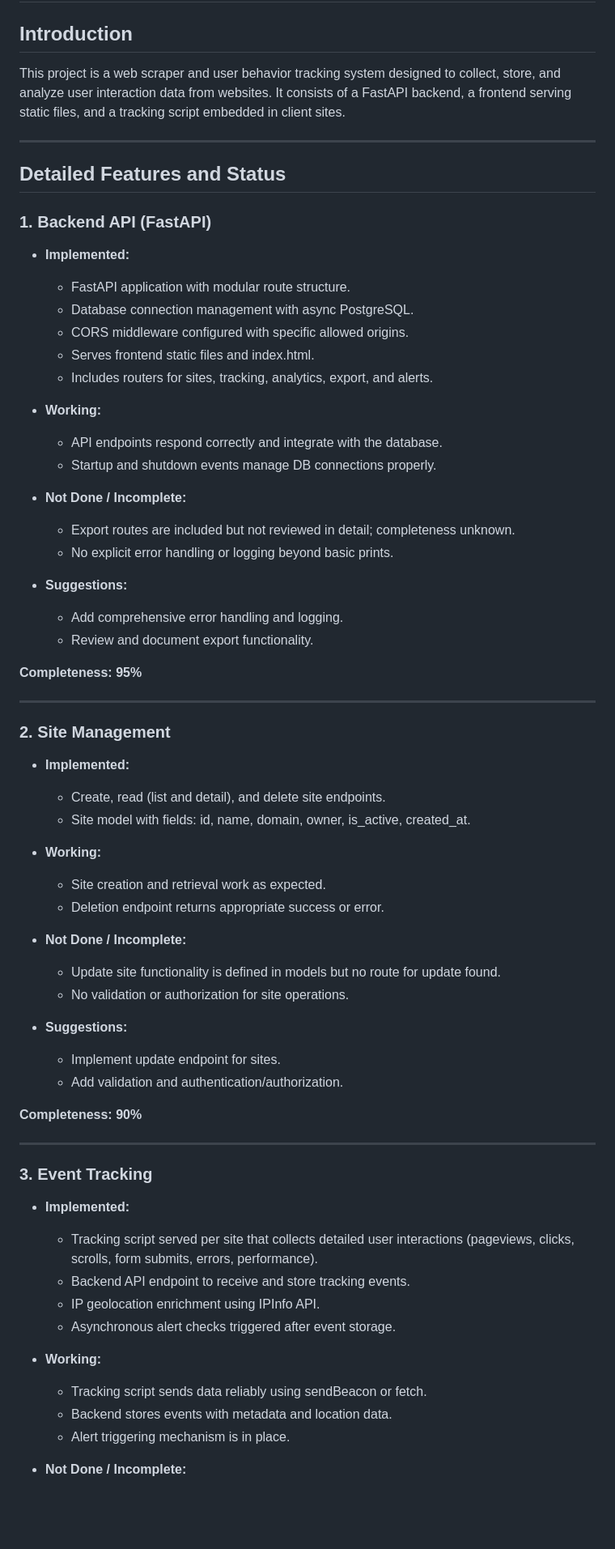
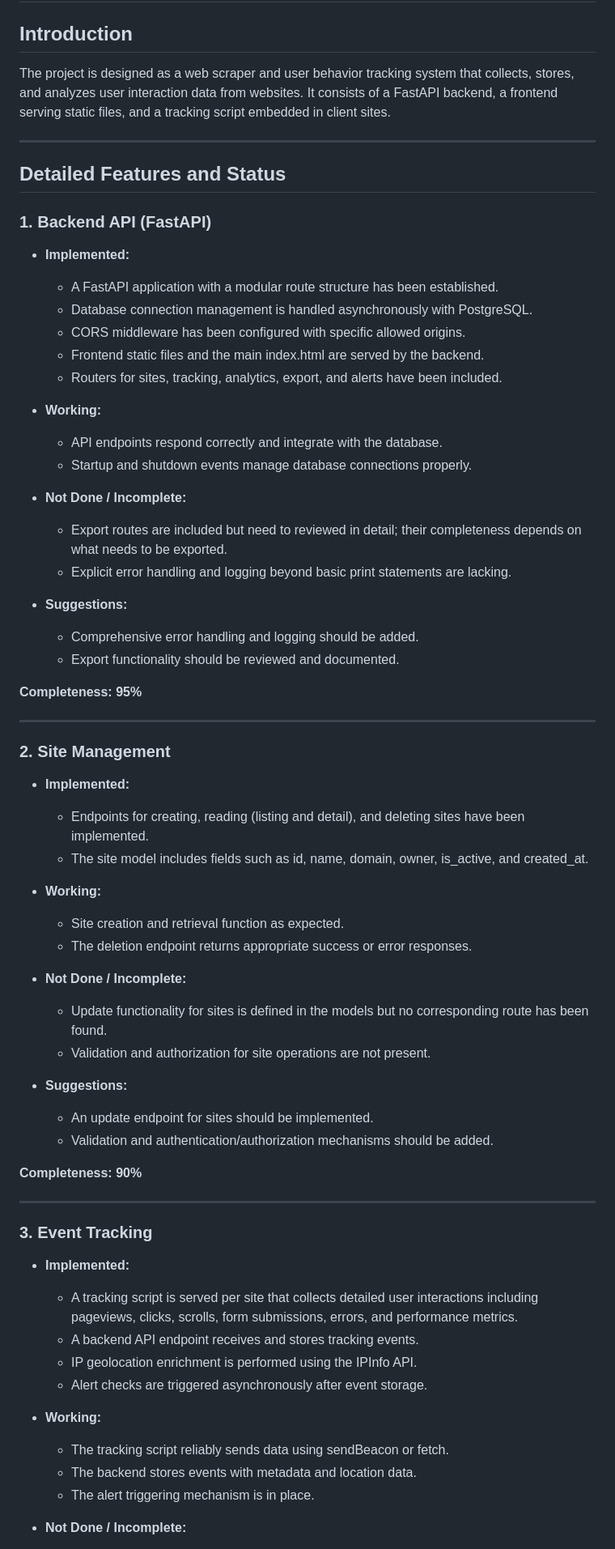
Before and after one commit to macharia-14/Web-Scrapper, a Markdown page: Functinality_Doc.md, the part around one of its changes. Shown at 81% size. Drawn GitHub-style; blank space fills up the shorter version.

```diff
--- a/Functinality_Doc.md
+++ b/Functinality_Doc.md
@@ -1,79 +1,67 @@
 # Project Functionality Documentation: Web Scrapper V2
 
 ## Introduction
-
-This project is a web scraper and user behavior tracking system designed to collect, store, and analyze user interaction data from websites. It consists of a FastAPI backend, a frontend serving static files, and a tracking script embedded in client sites.
+The project is designed as a web scraper and user behavior tracking system that collects, stores, and analyzes user interaction data from websites. It consists of a FastAPI backend, a frontend serving static files, and a tracking script embedded in client sites.
 
 ---
 
 ## Detailed Features and Status
 
 ### 1. Backend API (FastAPI)
-
 - **Implemented:**
-
-  - FastAPI application with modular route structure.
-  - Database connection management with async PostgreSQL.
-  - CORS middleware configured with specific allowed origins.
-  - Serves frontend static files and index.html.
-  - Includes routers for sites, tracking, analytics, export, and alerts.
+  - A FastAPI application with a modular route structure has been established.
+  - Database connection management is handled asynchronously with PostgreSQL.
+  - CORS middleware has been configured with specific allowed origins.
+  - Frontend static files and the main index.html are served by the backend.
+  - Routers for sites, tracking, analytics, export, and alerts have been included.
 
 - **Working:**
-
   - API endpoints respond correctly and integrate with the database.
-  - Startup and shutdown events manage DB connections properly.
+  - Startup and shutdown events manage database connections properly.
 
 - **Not Done / Incomplete:**
-
-  - Export routes are included but not reviewed in detail; completeness unknown.
-  - No explicit error handling or logging beyond basic prints.
+  - Export routes are included but need to reviewed in detail; their completeness depends on what needs to be exported.
+  - Explicit error handling and logging beyond basic print statements are lacking.
 
 - **Suggestions:**
-  - Add comprehensive error handling and logging.
-  - Review and document export functionality.
+  - Comprehensive error handling and logging should be added.
+  - Export functionality should be reviewed and documented.
 
 **Completeness: 95%**
 
 ---
 
 ### 2. Site Management
-
 - **Implemented:**
-
-  - Create, read (list and detail), and delete site endpoints.
-  - Site model with fields: id, name, domain, owner, is_active, created_at.
+  - Endpoints for creating, reading (listing and detail), and deleting sites have been implemented.
+  - The site model includes fields such as id, name, domain, owner, is_active, and created_at.
 
 - **Working:**
-
-  - Site creation and retrieval work as expected.
-  - Deletion endpoint returns appropriate success or error.
+  - Site creation and retrieval function as expected.
+  - The deletion endpoint returns appropriate success or error responses.
 
 - **Not Done / Incomplete:**
-
-  - Update site functionality is defined in models but no route for update found.
-  - No validation or authorization for site operations.
+  - Update functionality for sites is defined in the models but no corresponding route has been found.
+  - Validation and authorization for site operations are not present.
 
 - **Suggestions:**
-  - Implement update endpoint for sites.
-  - Add validation and authentication/authorization.
+  - An update endpoint for sites should be implemented.
+  - Validation and authentication/authorization mechanisms should be added.
 
 **Completeness: 90%**
 
 ---
 
 ### 3. Event Tracking
-
 - **Implemented:**
-
-  - Tracking script served per site that collects detailed user interactions (pageviews, clicks, scrolls, form submits, errors, performance).
-  - Backend API endpoint to receive and store tracking events.
-  - IP geolocation enrichment using IPInfo API.
-  - Asynchronous alert checks triggered after event storage.
+  - A tracking script is served per site that collects detailed user interactions including pageviews, clicks, scrolls, form submissions, errors, and performance metrics.
+  - A backend API endpoint receives and stores tracking events.
+  - IP geolocation enrichment is performed using the IPInfo API.
+  - Alert checks are triggered asynchronously after event storage.
 
 - **Working:**
-
-  - Tracking script sends data reliably using sendBeacon or fetch.
-  - Backend stores events with metadata and location data.
-  - Alert triggering mechanism is in place.
+  - The tracking script reliably sends data using sendBeacon or fetch.
+  - The backend stores events with metadata and location data.
+  - The alert triggering mechanism is in place.
 
 - **Not Done / Incomplete:**
```
Also changed, not shown: other parts of Functinality_Doc.md (+63 -79 lines).
